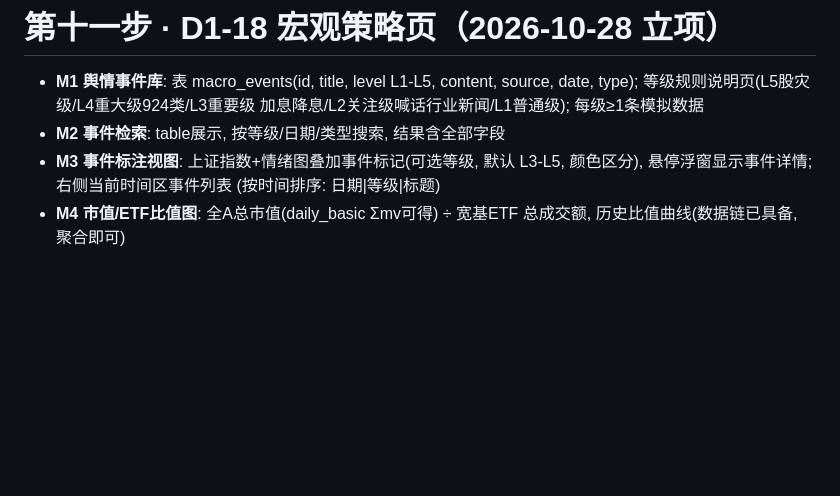
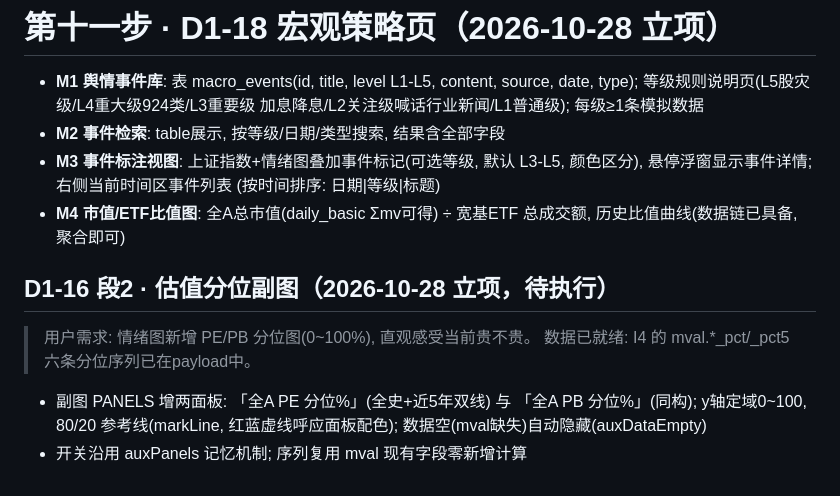
Before and after one commit to zhongbinling/stock_analyze, a Markdown page: docs/开发计划-数据备份与维护.md, the part around the change. Drawn GitHub-style; blank space fills up the shorter version.

Commit message:
docs: D1-16段2 估值分位副图立项(数据已就绪, 纯UI段)
Co-Authored-By: Claude Opus 5 (1M context) <noreply@anthropic.com>

```diff
--- a/docs/开发计划-数据备份与维护.md
+++ b/docs/开发计划-数据备份与维护.md
@@ -596,3 +596,13 @@ backup_daily_n=14 backup_weekly_n=8  backup_manual_n=5
   (按时间排序: 日期|等级|标题)
 - **M4 市值/ETF比值图**: 全A总市值(daily_basic Σmv可得) ÷ 宽基ETF
   总成交额, 历史比值曲线(数据链已具备, 聚合即可)
+
+## D1-16 段2 · 估值分位副图（2026-10-28 立项，待执行）
+
+> 用户需求: 情绪图新增 PE/PB 分位图(0~100%), 直观感受当前贵不贵。
+> 数据已就绪: I4 的 mval.*_pct/_pct5 六条分位序列已在payload中。
+
+- 副图 PANELS 增两面板: 「全A PE 分位%」(全史+近5年双线) 与
+  「全A PB 分位%」(同构); y轴定域0~100, 80/20 参考线(markLine,
+  红蓝虚线呼应面板配色); 数据空(mval缺失)自动隐藏(auxDataEmpty)
+- 开关沿用 auxPanels 记忆机制; 序列复用 mval 现有字段零新增计算
```
